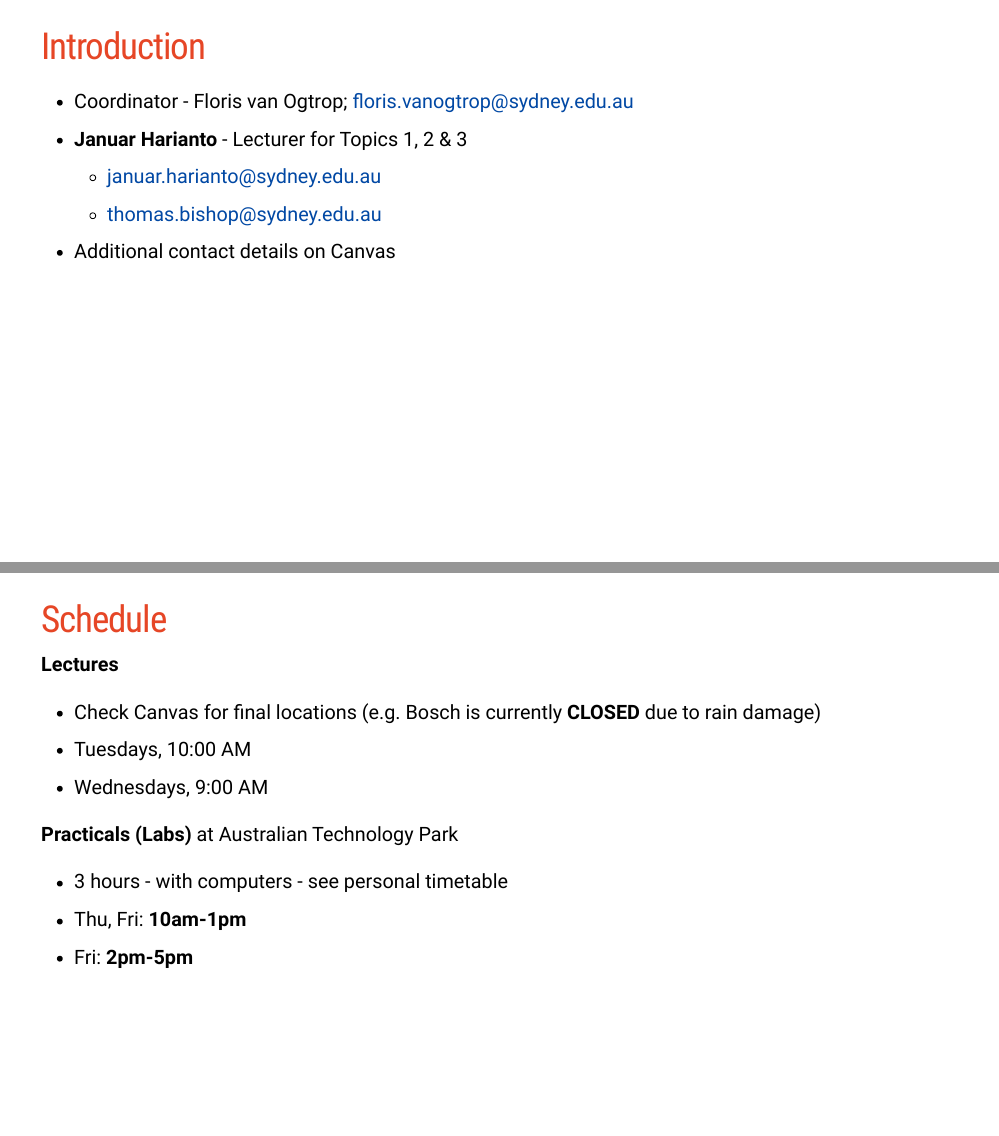
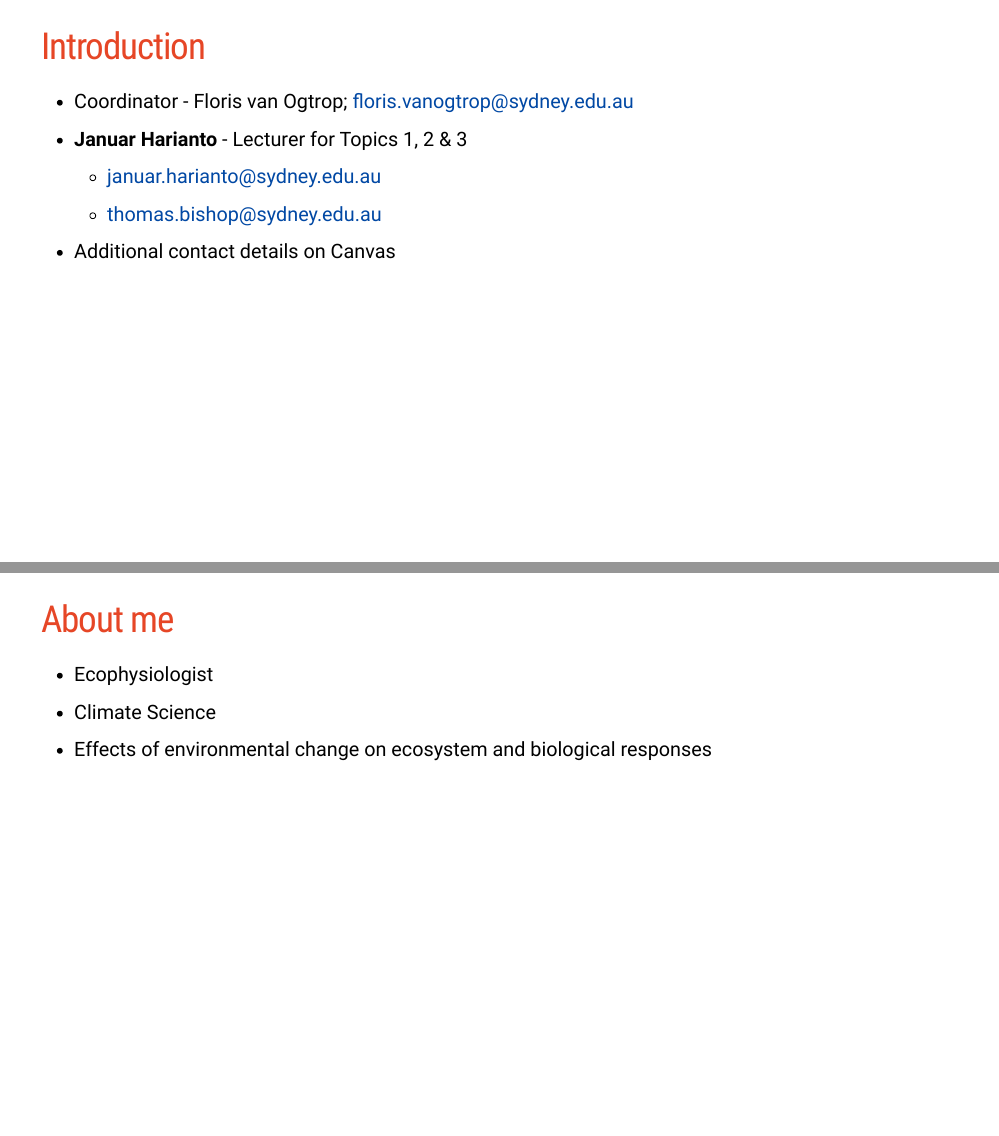
Before and after one commit to januarharianto/ENVX2001-Lecture_1_2, an R Markdown document (index.Rmd): pages 2 and 3 of 56 before the commit and pages 2 and 3 of 57 after it, joined at a grey line. The pictures show the slides in the output file index.html that the author committed with the source; the slides are laid out offline by our stand-in for remark.js, each with all of its steps uncovered, in fonts that may differ from those the slides ask for, and without slide numbers, shadows or browser add-ons.

Commit message:
add about slide and update lecture time table

```diff
--- a/index.Rmd
+++ b/index.Rmd
@@ -48,9 +48,25 @@ options(knitr.kable.NA = '')
   - [januar.harianto@sydney.edu.au](mailto:januar.harianto@sydney.edu.au)
   - [thomas.bishop@sydney.edu.au](mailto:thomas.bishop@sydney.edu.au)
 - Additional contact details on Canvas
+
 ???
 General introduction.
 
+
+
+
+
+
+
+
+
+
+---
+## About me
+
+- Ecophysiologist
+- Climate Science
+- Effects of environmental change on ecosystem and biological responses
 
 
 
```
Also changed, not shown: index.html.
